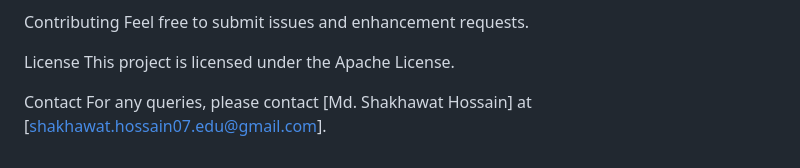
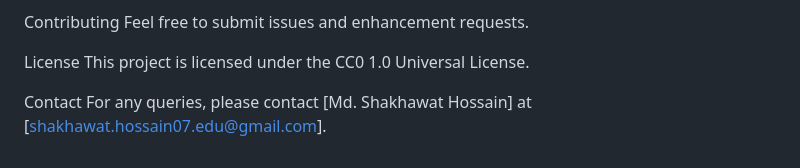
Before and after one commit to shakhawathossain07/Vaccine-Management, a Markdown page: README.md, the part around the change. Rendered like a GitHub page.

```diff
--- a/README.md
+++ b/README.md
@@ -117,7 +117,7 @@ Contributing
 Feel free to submit issues and enhancement requests.
 
 License
-This project is licensed under the Apache License.
+This project is licensed under the CC0 1.0 Universal License.
 
 Contact
 For any queries, please contact [Md. Shakhawat Hossain] at [shakhawat.hossain07.edu@gmail.com].
```
